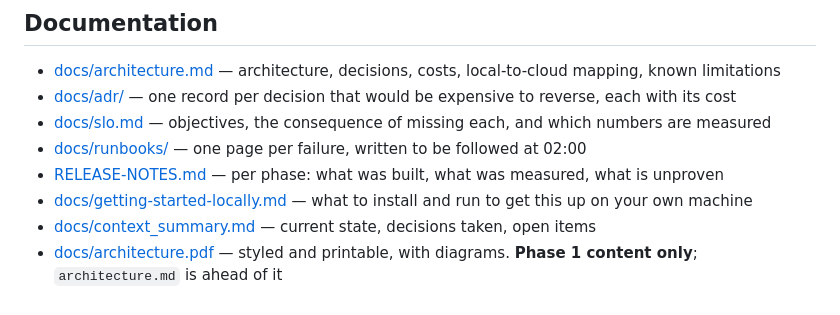
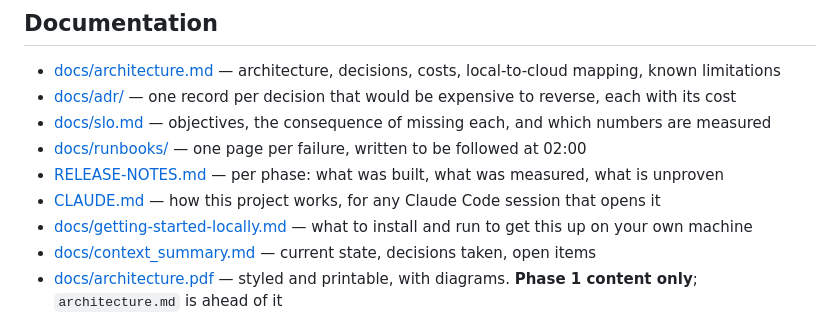
Before and after one commit to sayanc422/AquaHUB, a Markdown page: README.md, the part around the change. Drawn GitHub-style.

```diff
--- a/README.md
+++ b/README.md
@@ -75,6 +75,7 @@ Phases 6–7 are planned. See [docs/context_summary.md](docs/context_summary.md)
 - [docs/slo.md](docs/slo.md) — objectives, the consequence of missing each, and which numbers are measured
 - [docs/runbooks/](docs/runbooks/) — one page per failure, written to be followed at 02:00
 - [RELEASE-NOTES.md](RELEASE-NOTES.md) — per phase: what was built, what was measured, what is unproven
+- [CLAUDE.md](CLAUDE.md) — how this project works, for any Claude Code session that opens it
 - [docs/getting-started-locally.md](docs/getting-started-locally.md) — what to install and run to get this up on your own machine
 - [docs/context_summary.md](docs/context_summary.md) — current state, decisions taken, open items
 - [docs/architecture.pdf](docs/architecture.pdf) — styled and printable, with diagrams. **Phase 1 content only**; `architecture.md` is ahead of it
```
Also changed, not shown: CLAUDE.md (added, +103 -0 lines), docs/getting-started-locally.md (+52 -8 lines).
